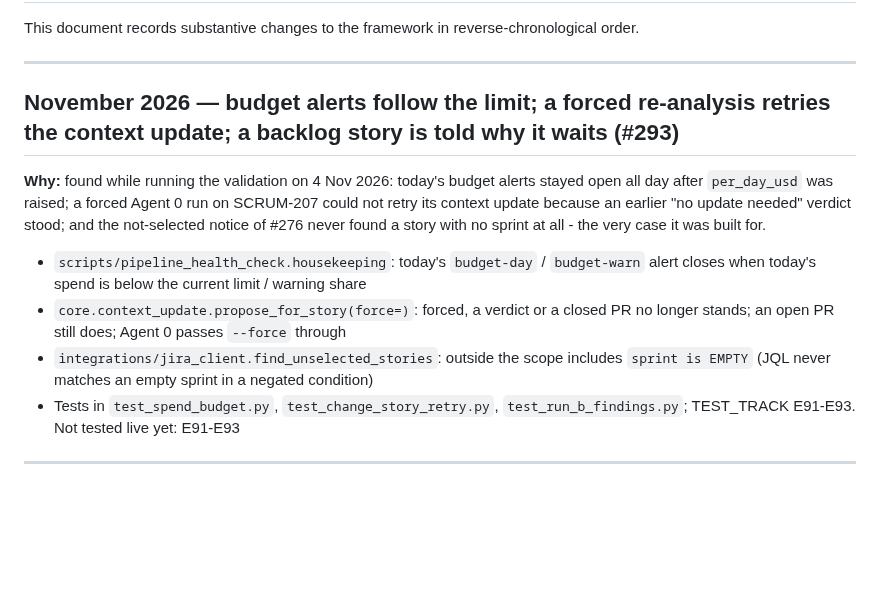
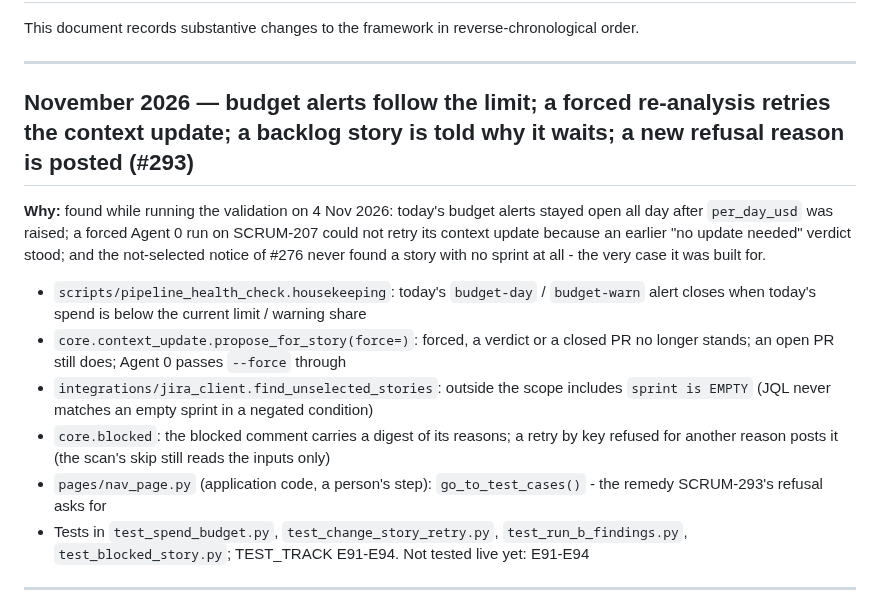
Before and after one commit to rajiniottesting-coder/multi-agent-test-automation, a Markdown page: CHANGES.md, the part around the change. GitHub-like rendering; blank space fills up the shorter version.

```diff
--- a/CHANGES.md
+++ b/CHANGES.md
@@ -4,14 +4,16 @@ This document records substantive changes to the framework in reverse-chronologi
 
 ---
 
-## November 2026 — budget alerts follow the limit; a forced re-analysis retries the context update; a backlog story is told why it waits (#293)
+## November 2026 — budget alerts follow the limit; a forced re-analysis retries the context update; a backlog story is told why it waits; a new refusal reason is posted (#293)
 
 **Why:** found while running the validation on 4 Nov 2026: today's budget alerts stayed open all day after `per_day_usd` was raised; a forced Agent 0 run on SCRUM-207 could not retry its context update because an earlier "no update needed" verdict stood; and the not-selected notice of #276 never found a story with no sprint at all - the very case it was built for.
 
 - `scripts/pipeline_health_check.housekeeping`: today's `budget-day` / `budget-warn` alert closes when today's spend is below the current limit / warning share
 - `core.context_update.propose_for_story(force=)`: forced, a verdict or a closed PR no longer stands; an open PR still does; Agent 0 passes `--force` through
 - `integrations/jira_client.find_unselected_stories`: outside the scope includes `sprint is EMPTY` (JQL never matches an empty sprint in a negated condition)
-- Tests in `test_spend_budget.py`, `test_change_story_retry.py`, `test_run_b_findings.py`; TEST_TRACK E91-E93. Not tested live yet: E91-E93
+- `core.blocked`: the blocked comment carries a digest of its reasons; a retry by key refused for another reason posts it (the scan's skip still reads the inputs only)
+- `pages/nav_page.py` (application code, a person's step): `go_to_test_cases()` - the remedy SCRUM-293's refusal asks for
+- Tests in `test_spend_budget.py`, `test_change_story_retry.py`, `test_run_b_findings.py`, `test_blocked_story.py`; TEST_TRACK E91-E94. Not tested live yet: E91-E94
 
 ---
 
```
Also changed, not shown: docs/TEST_TRACK.md (+2 -1 lines), docs/VALIDATION_AND_KNOWN_GAPS.md (+1 -1 lines).
